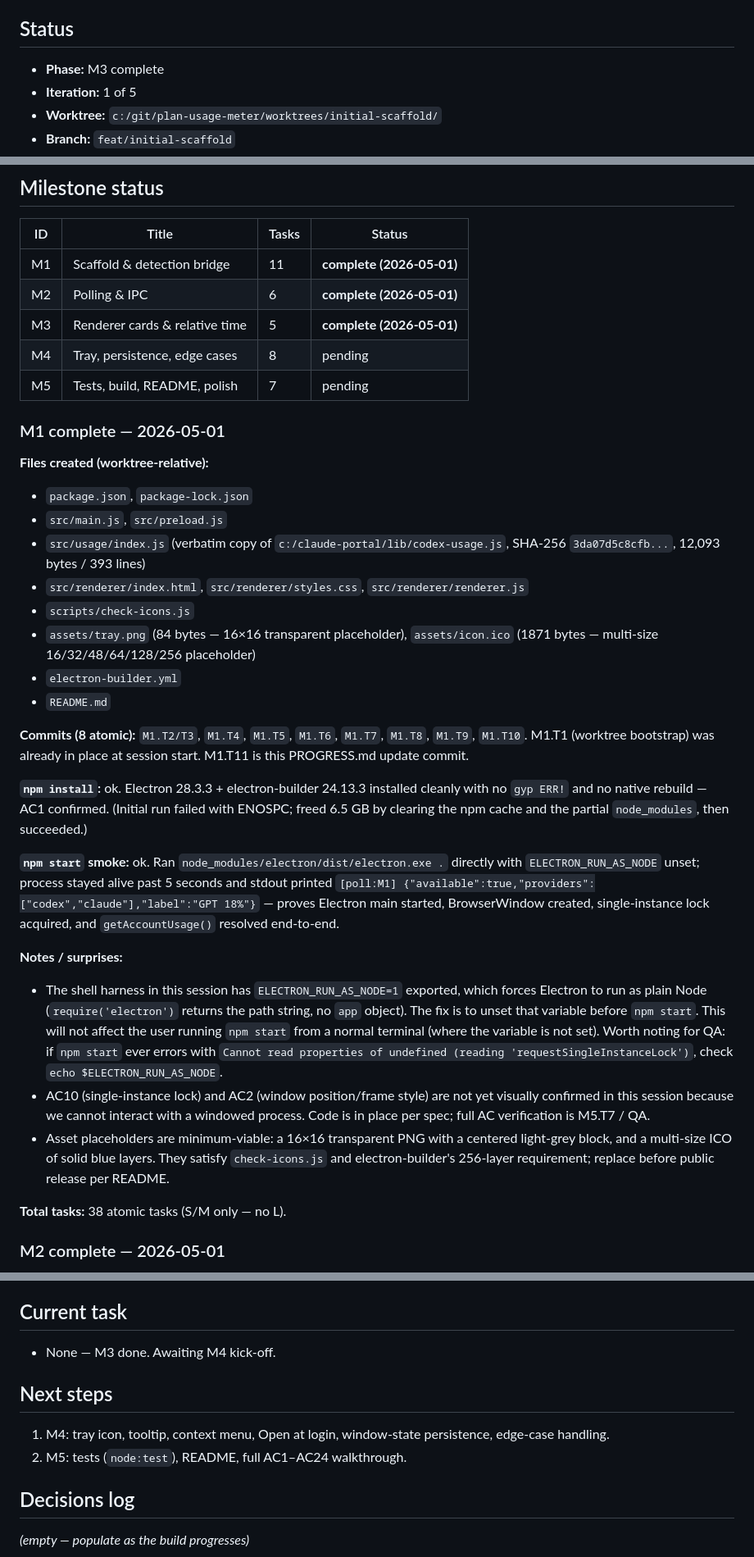
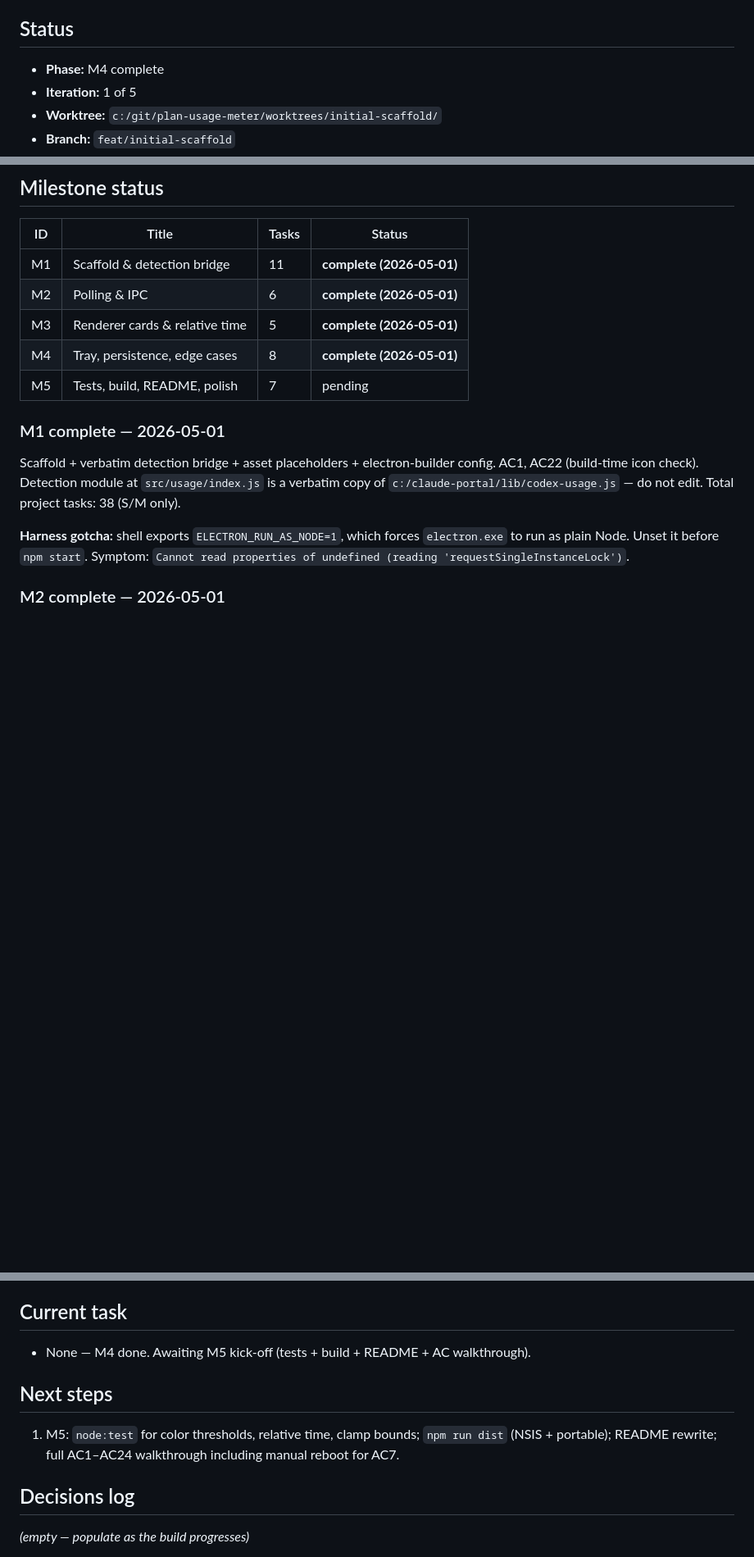
Before and after one commit to vsohr/plan-usage-meter, a Markdown page: docs/team/PROGRESS.md, 3 parts joined by grey strips. Shown at 82% size. Rendered like a GitHub page; blank space fills up the shorter version.

Commit message:
docs(M4.T8): mark M4 complete in PROGRESS; prune older milestone notes

```diff
--- a/docs/team/PROGRESS.md
+++ b/docs/team/PROGRESS.md
@@ -4,7 +4,7 @@
 
 ## Status
 
-- **Phase:** M3 complete
+- **Phase:** M4 complete
 - **Iteration:** 1 of 5
 - **Worktree:** `c:/git/plan-usage-meter/worktrees/initial-scaffold/`
 - **Branch:** `feat/initial-scaffold`
@@ -17,33 +17,14 @@
 | M1 | Scaffold & detection bridge | 11 | **complete (2026-05-01)** |
 | M2 | Polling & IPC | 6 | **complete (2026-05-01)** |
 | M3 | Renderer cards & relative time | 5 | **complete (2026-05-01)** |
-| M4 | Tray, persistence, edge cases | 8 | pending |
+| M4 | Tray, persistence, edge cases | 8 | **complete (2026-05-01)** |
 | M5 | Tests, build, README, polish | 7 | pending |
 
 ### M1 complete — 2026-05-01
 
-**Files created (worktree-relative):**
-- `package.json`, `package-lock.json`
-- `src/main.js`, `src/preload.js`
-- `src/usage/index.js` (verbatim copy of `c:/claude-portal/lib/codex-usage.js`, SHA-256 `3da07d5c8cfb...`, 12,093 bytes / 393 lines)
-- `src/renderer/index.html`, `src/renderer/styles.css`, `src/renderer/renderer.js`
-- `scripts/check-icons.js`
-- `assets/tray.png` (84 bytes — 16×16 transparent placeholder), `assets/icon.ico` (1871 bytes — multi-size 16/32/48/64/128/256 placeholder)
-- `electron-builder.yml`
-- `README.md`
+Scaffold + verbatim detection bridge + asset placeholders + electron-builder config. AC1, AC22 (build-time icon check). Detection module at `src/usage/index.js` is a verbatim copy of `c:/claude-portal/lib/codex-usage.js` — do not edit. Total project tasks: 38 (S/M only).
 
-**Commits (8 atomic):** `M1.T2/T3`, `M1.T4`, `M1.T5`, `M1.T6`, `M1.T7`, `M1.T8`, `M1.T9`, `M1.T10`. M1.T1 (worktree bootstrap) was already in place at session start. M1.T11 is this PROGRESS.md update commit.
-
-**`npm install`:** ok. Electron 28.3.3 + electron-builder 24.13.3 installed cleanly with no `gyp ERR!` and no native rebuild — AC1 confirmed. (Initial run failed with ENOSPC; freed 6.5 GB by clearing the npm cache and the partial `node_modules`, then succeeded.)
-
-**`npm start` smoke:** ok. Ran `node_modules/electron/dist/electron.exe .` directly with `ELECTRON_RUN_AS_NODE` unset; process stayed alive past 5 seconds and stdout printed `[poll:M1] {"available":true,"providers":["codex","claude"],"label":"GPT 18%"}` — proves Electron main started, BrowserWindow created, single-instance lock acquired, and `getAccountUsage()` resolved end-to-end.
-
-**Notes / surprises:**
-- The shell harness in this session has `ELECTRON_RUN_AS_NODE=1` exported, which forces Electron to run as plain Node (`require('electron')` returns the path string, no `app` object). The fix is to unset that variable before `npm start`. This will not affect the user running `npm start` from a normal terminal (where the variable is not set). Worth noting for QA: if `npm start` ever errors with `Cannot read properties of undefined (reading 'requestSingleInstanceLock')`, check `echo $ELECTRON_RUN_AS_NODE`.
-- AC10 (single-instance lock) and AC2 (window position/frame style) are not yet visually confirmed in this session because we cannot interact with a windowed process. Code is in place per spec; full AC verification is M5.T7 / QA.
-- Asset placeholders are minimum-viable: a 16×16 transparent PNG with a centered light-grey block, and a multi-size ICO of solid blue layers. They satisfy `check-icons.js` and electron-builder's 256-layer requirement; replace before public release per README.
-
-**Total tasks:** 38 atomic tasks (S/M only — no L).
+**Harness gotcha:** shell exports `ELECTRON_RUN_AS_NODE=1`, which forces `electron.exe` to run as plain Node. Unset it before `npm start`. Symptom: `Cannot read properties of undefined (reading 'requestSingleInstanceLock')`.
 
 ### M2 complete — 2026-05-01
 
@@ -108,12 +77,11 @@
 
 ## Current task
 
-- None — M3 done. Awaiting M4 kick-off.
+- None — M4 done. Awaiting M5 kick-off (tests + build + README + AC walkthrough).
 
 ## Next steps
 
-1. M4: tray icon, tooltip, context menu, Open at login, window-state persistence, edge-case handling.
-2. M5: tests (`node:test`), README, full AC1–AC24 walkthrough.
+1. M5: `node:test` for color thresholds, relative time, clamp bounds; `npm run dist` (NSIS + portable); README rewrite; full AC1–AC24 walkthrough including manual reboot for AC7.
 
 ## Decisions log
 
```
Also changed, not shown: other parts of docs/team/PROGRESS.md (+37 -49 lines).
